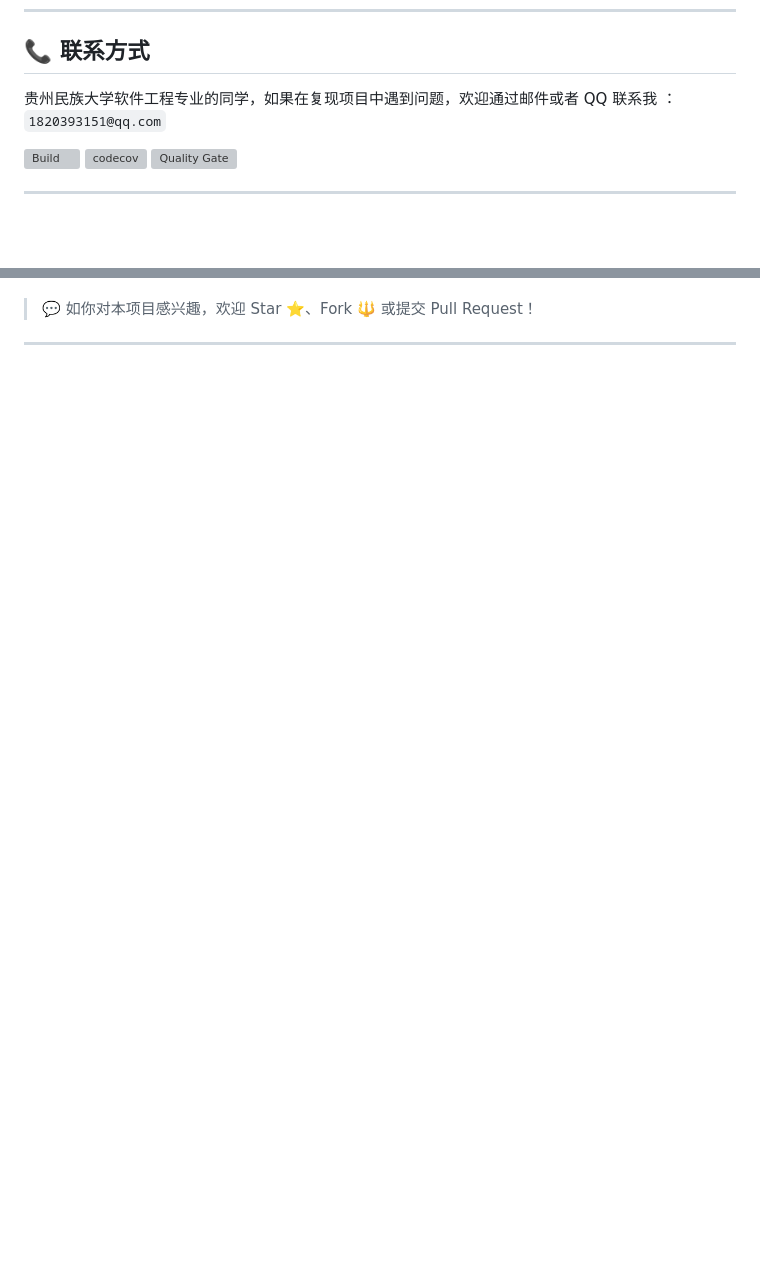
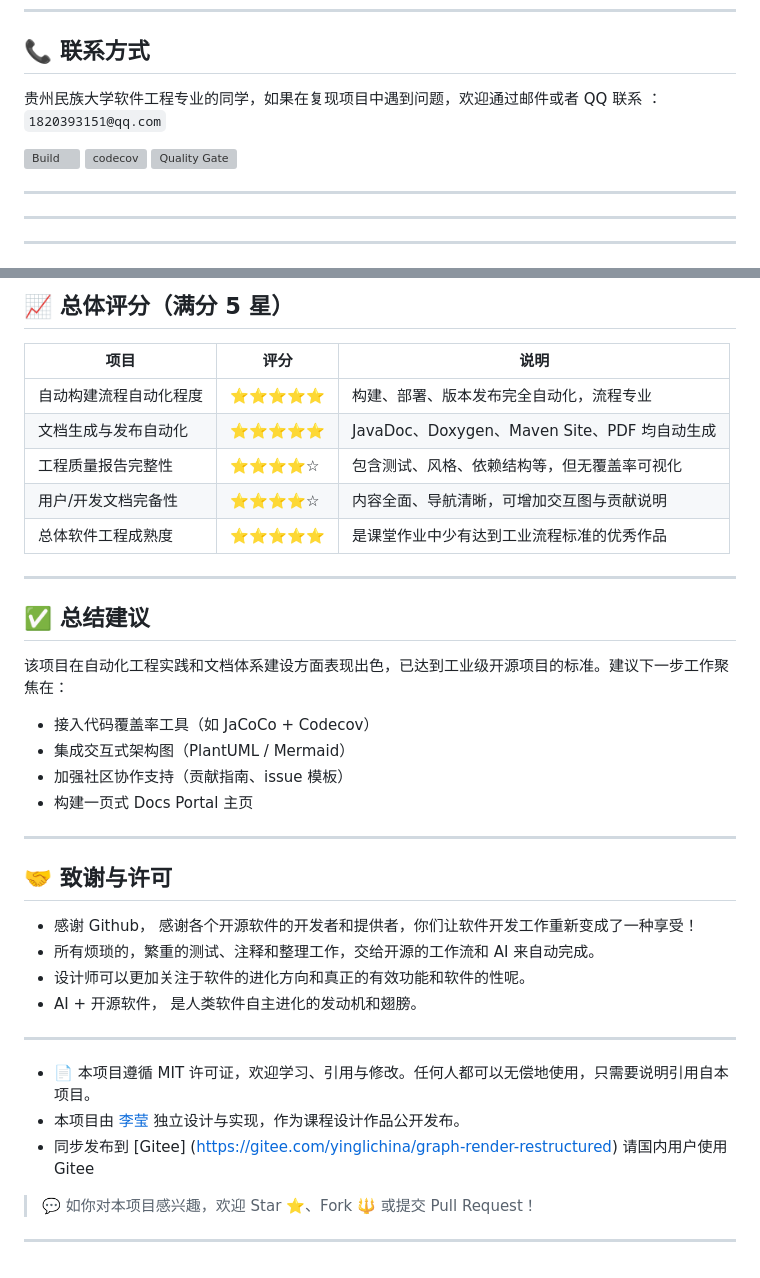
Before and after one commit to yinglichina8848/GraphRenderRestructured, a Markdown page: README.md, 2 parts joined by grey strips. GitHub-like rendering; blank space fills up the shorter version; grey boxes are pictures that could not be loaded.

```diff
--- a/README.md
+++ b/README.md
@@ -269,12 +265,14 @@ mvn exec:java -Dexec.mainClass="com.example.renderer.ui.MainUI"
 
 ## 📞 联系方式
 
-贵州民族大学软件工程专业的同学，如果在复现项目中遇到问题，欢迎通过邮件或者 QQ 联系我 ：`1820393151@qq.com`
+贵州民族大学软件工程专业的同学，如果在复现项目中遇到问题，欢迎通过邮件或者 QQ 联系 ：`1820393151@qq.com`
 
 ![Build](https://github.com/yinglichina8848/GraphRenderRestructured/actions/workflows/quality.yml/badge.svg)
 [![codecov](https://codecov.io/gh/yinglichina8848/GraphRenderRestructured/branch/main/graph/badge.svg)](https://codecov.io/gh/yinglichina8848/GraphRenderRestructured)
 [![Quality Gate](https://sonarcloud.io/api/project_badges/measure?project=yinglichina8848_GraphRenderRestructured&metric=alert_status)](https://sonarcloud.io/summary/new_code?id=yinglichina8848_GraphRenderRestructured)
 
+---
+---
 ---
 
 # 🎨 ChatGPT 对 GraphRenderRestructured 的介绍
@@ -399,3 +454,38 @@ mvn exec:java -Dexec.mainClass="com.example.renderer.ui.MainUI"
+## 📈 总体评分（满分 5 星）
+
+| 项目                         | 评分     | 说明                                                                 |
+|------------------------------|----------|----------------------------------------------------------------------|
+| 自动构建流程自动化程度       | ⭐⭐⭐⭐⭐   | 构建、部署、版本发布完全自动化，流程专业                            |
+| 文档生成与发布自动化         | ⭐⭐⭐⭐⭐   | JavaDoc、Doxygen、Maven Site、PDF 均自动生成                        |
+| 工程质量报告完整性           | ⭐⭐⭐⭐☆   | 包含测试、风格、依赖结构等，但无覆盖率可视化                        |
+| 用户/开发文档完备性           | ⭐⭐⭐⭐☆   | 内容全面、导航清晰，可增加交互图与贡献说明                         |
+| 总体软件工程成熟度           | ⭐⭐⭐⭐⭐   | 是课堂作业中少有达到工业流程标准的优秀作品                         |
+
+---
+
+## ✅ 总结建议
+
+该项目在自动化工程实践和文档体系建设方面表现出色，已达到工业级开源项目的标准。建议下一步工作聚焦在：
+
+- 接入代码覆盖率工具（如 JaCoCo + Codecov）
+- 集成交互式架构图（PlantUML / Mermaid）
+- 加强社区协作支持（贡献指南、issue 模板）
+- 构建一页式 Docs Portal 主页
+
+---
+
+## 🤝 致谢与许可
+
+- 感谢 Github， 感谢各个开源软件的开发者和提供者，你们让软件开发工作重新变成了一种享受！
+- 所有烦琐的，繁重的测试、注释和整理工作，交给开源的工作流和 AI 来自动完成。
+- 设计师可以更加关注于软件的进化方向和真正的有效功能和软件的性呢。
+- AI + 开源软件， 是人类软件自主进化的发动机和翅膀。
+
+---
+
+- 📄 本项目遵循 MIT 许可证，欢迎学习、引用与修改。任何人都可以无偿地使用，只需要说明引用自本项目。
+- 本项目由 [李莹](https://github.com/yinglichina8848) 独立设计与实现，作为课程设计作品公开发布。
+- 同步发布到 [Gitee] (https://gitee.com/yinglichina/graph-render-restructured) 请国内用户使用 Gitee
 
 > 💬 如你对本项目感兴趣，欢迎 Star ⭐、Fork 🔱 或提交 Pull Request！
 >
```
Also changed, not shown: other parts of README.md (+92 -39 lines).
